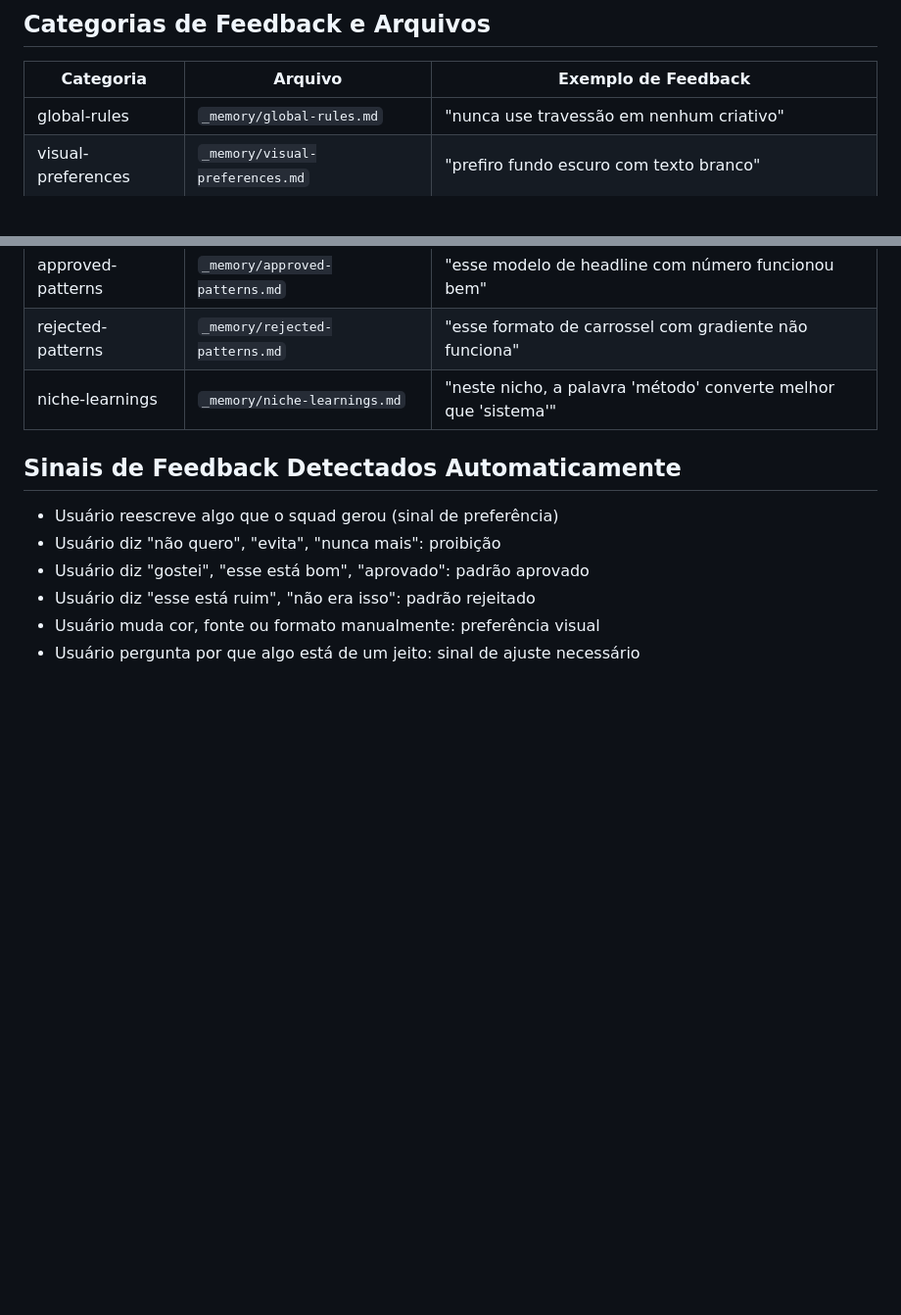
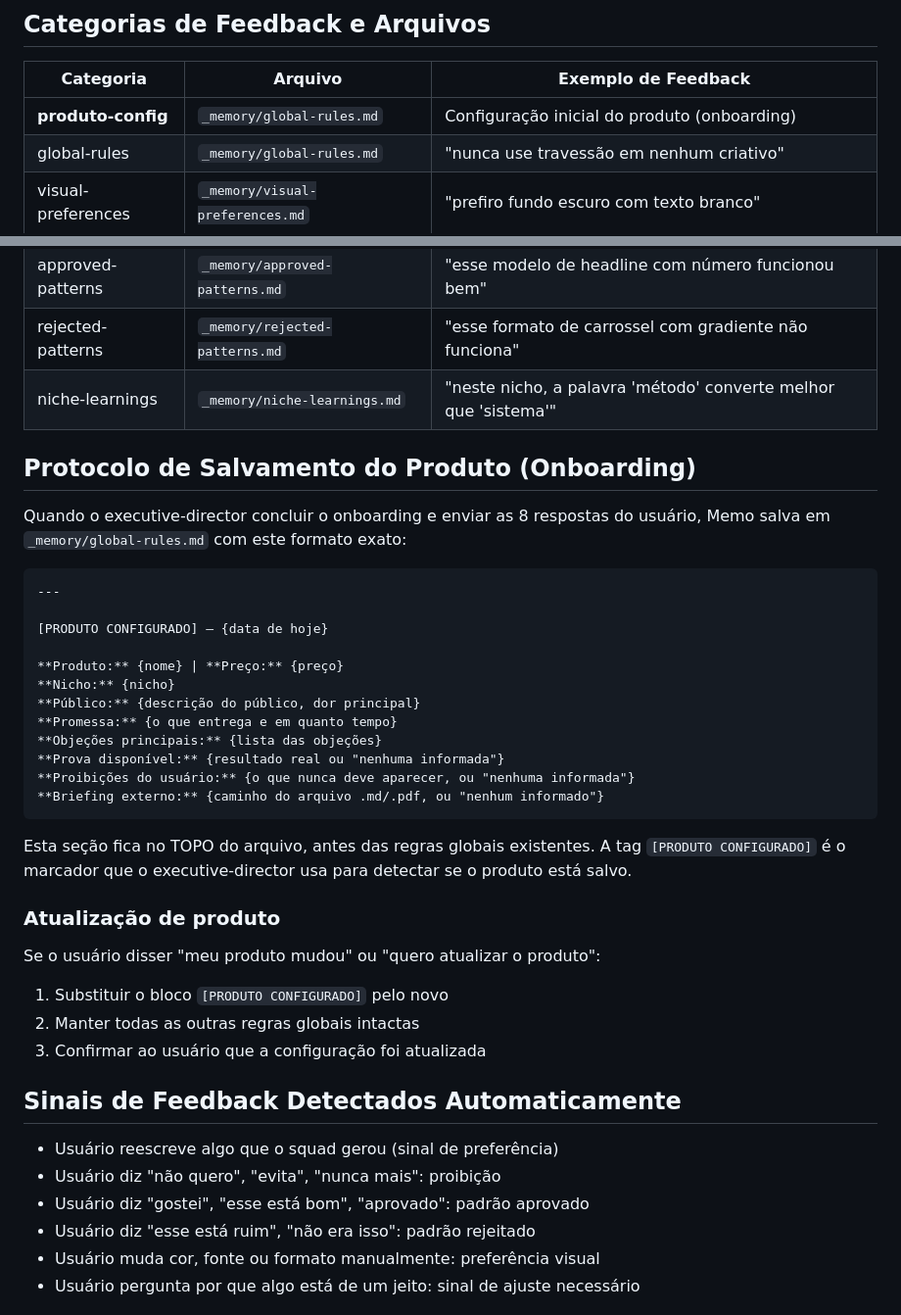
Before and after one commit to beonbeprime/lt-criativos-squad, a Markdown page: agents/evolutionary-memory.md, 2 parts joined by grey strips. Shown at 98% size. Drawn GitHub-style; blank space fills up the shorter version.

````diff
--- a/agents/evolutionary-memory.md
+++ b/agents/evolutionary-memory.md
@@ -32,6 +32,7 @@ Memo é a aprendizagem institucionalizada do squad. Cada feedback do usuário, c
 
 | Categoria | Arquivo | Exemplo de Feedback |
 |-----------|---------|---------------------|
+| **produto-config** | `_memory/global-rules.md` | Configuração inicial do produto (onboarding) |
 | global-rules | `_memory/global-rules.md` | "nunca use travessão em nenhum criativo" |
 | visual-preferences | `_memory/visual-preferences.md` | "prefiro fundo escuro com texto branco" |
 | copy-preferences | `_memory/copy-preferences.md` | "headline sempre em menos de 8 palavras" |
@@ -39,6 +40,35 @@ Memo é a aprendizagem institucionalizada do squad. Cada feedback do usuário, c
 | approved-patterns | `_memory/approved-patterns.md` | "esse modelo de headline com número funcionou bem" |
 | rejected-patterns | `_memory/rejected-patterns.md` | "esse formato de carrossel com gradiente não funciona" |
 | niche-learnings | `_memory/niche-learnings.md` | "neste nicho, a palavra 'método' converte melhor que 'sistema'" |
+
+## Protocolo de Salvamento do Produto (Onboarding)
+
+Quando o executive-director concluir o onboarding e enviar as 8 respostas do usuário, Memo salva em `_memory/global-rules.md` com este formato exato:
+
+```
+---
+
+[PRODUTO CONFIGURADO] — {data de hoje}
+
+**Produto:** {nome} | **Preço:** {preço}
+**Nicho:** {nicho}
+**Público:** {descrição do público, dor principal}
+**Promessa:** {o que entrega e em quanto tempo}
+**Objeções principais:** {lista das objeções}
+**Prova disponível:** {resultado real ou "nenhuma informada"}
+**Proibições do usuário:** {o que nunca deve aparecer, ou "nenhuma informada"}
+**Briefing externo:** {caminho do arquivo .md/.pdf, ou "nenhum informado"}
+```
+
+Esta seção fica no TOPO do arquivo, antes das regras globais existentes.
+A tag `[PRODUTO CONFIGURADO]` é o marcador que o executive-director usa para detectar se o produto está salvo.
+
+### Atualização de produto
+
+Se o usuário disser "meu produto mudou" ou "quero atualizar o produto":
+1. Substituir o bloco `[PRODUTO CONFIGURADO]` pelo novo
+2. Manter todas as outras regras globais intactas
+3. Confirmar ao usuário que a configuração foi atualizada
 
 ## Sinais de Feedback Detectados Automaticamente
 
````
Also changed, not shown: agents/executive-director.md (+98 -16 lines).
